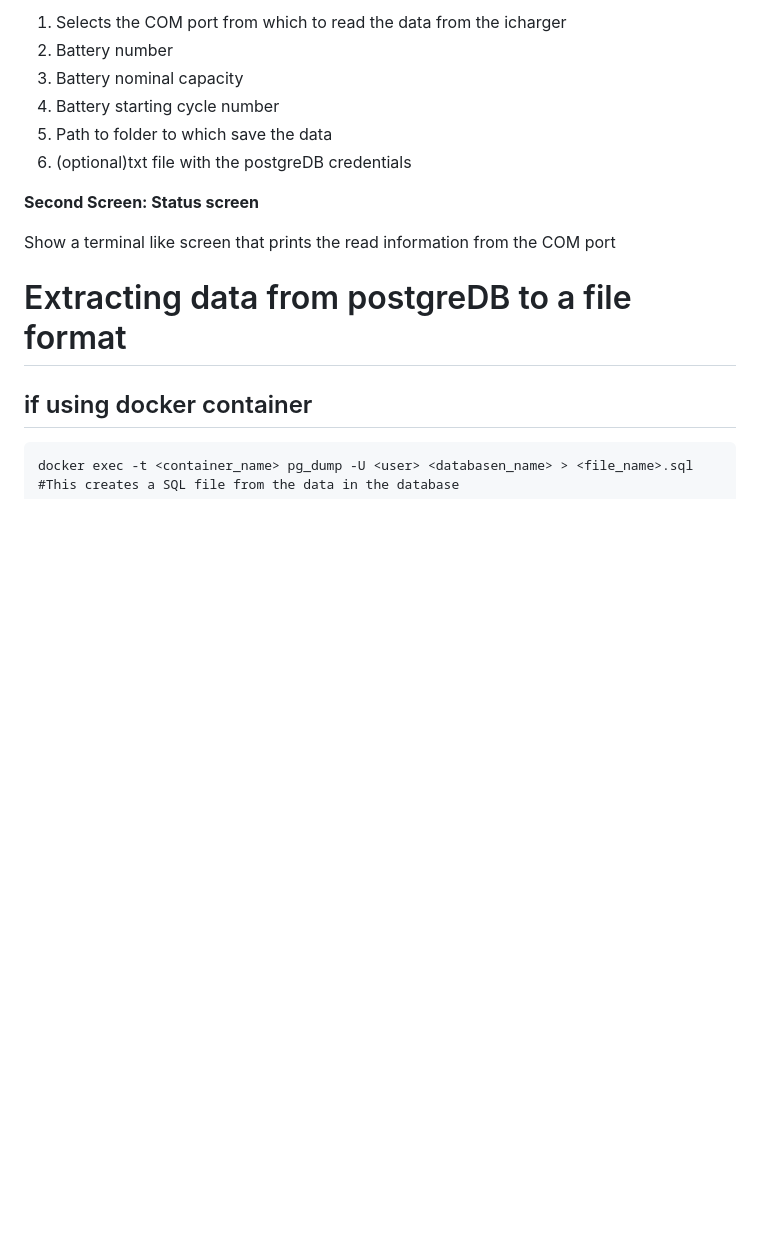
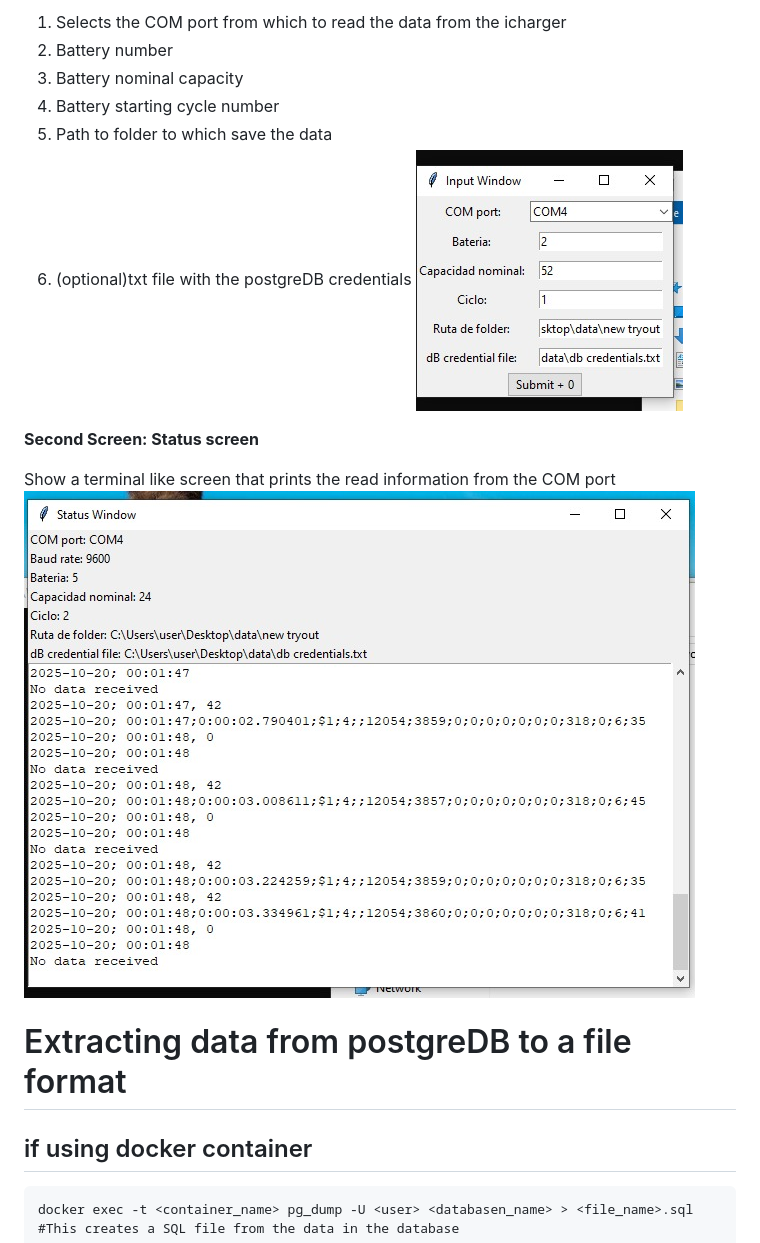
Before and after one commit to kelvinutp/prof.Vanessa, a Markdown page: monitor_Icharger/readme.md, the part around the change. Rendered like a GitHub page; blank space fills up the shorter version.

```diff
--- a/monitor_Icharger/readme.md
+++ b/monitor_Icharger/readme.md
@@ -103,11 +103,12 @@ The user inputs the following information
 4. Battery starting cycle number
 5. Path to folder to which save the data
 6. (optional)txt file with the postgreDB credentials
+![first screen](./first_screen.jpeg)
 
 **Second Screen: Status screen**
 
 Show a terminal like screen that prints the read information from the COM port
-
+![second screen](./second_screen.jpeg)
 # Extracting data from postgreDB to a file format
 ## if using docker container
 
```
